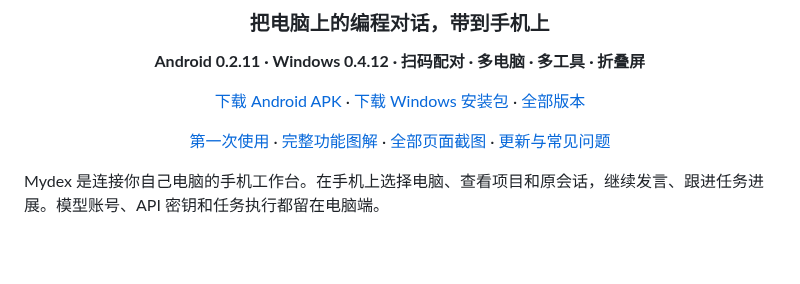
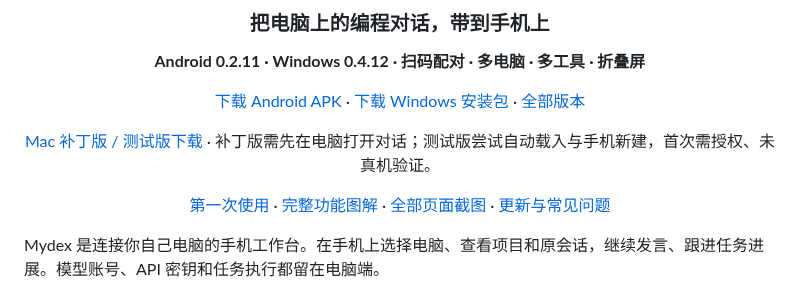
Before and after one commit to LeftSeineM/Mydex-mobile, a Markdown page: README.md, the part around the change. Drawn GitHub-style; blank space fills up the shorter version.

```diff
--- a/README.md
+++ b/README.md
@@ -6,6 +6,8 @@
 **Android 0.2.11 · Windows 0.4.12 · 扫码配对 · 多电脑 · 多工具 · 折叠屏**
 
 [下载 Android APK](https://github.com/LeftSeineM/Mydex-mobile/releases/download/v0.2.11/Mydex-0.2.11-light.apk) · [下载 Windows 安装包](https://github.com/LeftSeineM/Mydex-mobile/releases/download/desktop-v0.4.12/Mydex-0.4.12-Setup.exe) · [全部版本](https://github.com/LeftSeineM/Mydex-mobile/releases)
+
+[Mac 补丁版 / 测试版下载](https://app.leftseinem.dpdns.org/macos.html) · 补丁版需先在电脑打开对话；测试版尝试自动载入与手机新建，首次需授权、未真机验证。
 
 [第一次使用](docs/GETTING-STARTED.md) · [完整功能图解](docs/FEATURES.md) · [全部页面截图](docs/SCREENSHOTS.md) · [更新与常见问题](docs/UPDATES.md)
 
```
Also changed, not shown: docs/MACOS.md (added, +12 -0 lines), docs/images/mac-downloads-051.png (added), 1 other file.
